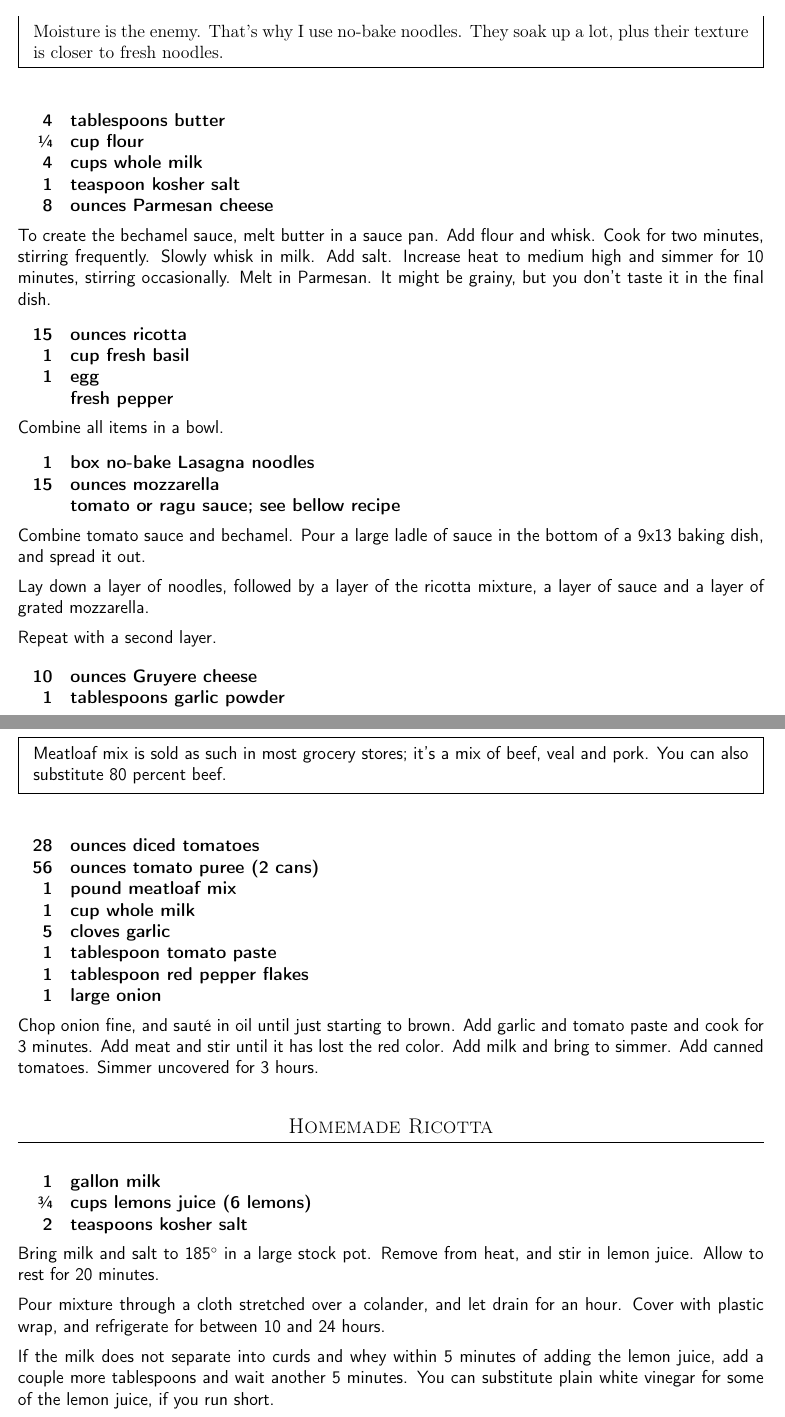
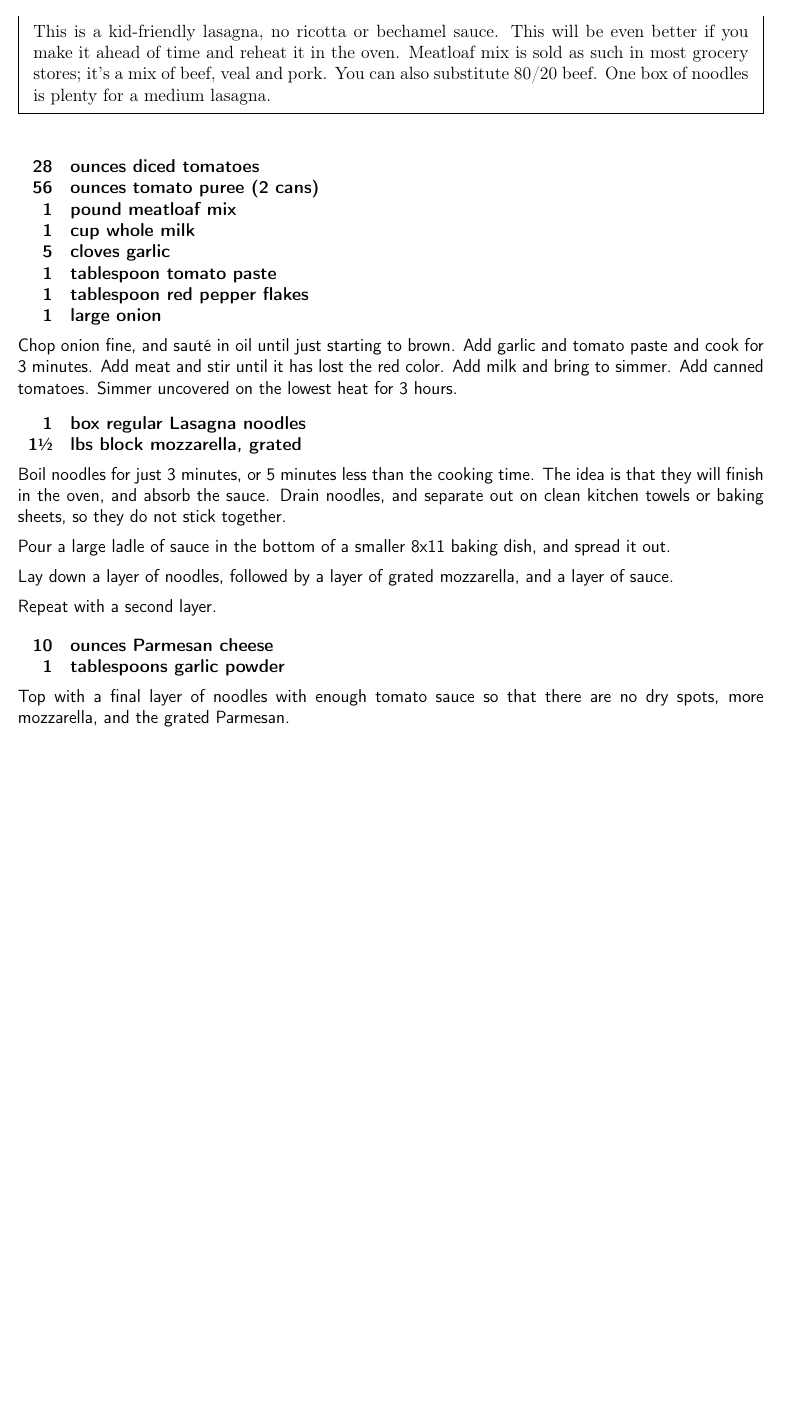
Before and after one commit to chase-seibert/cookbook, a LaTeX thesis (Cookbook.tex, which reads lasagna.tex): two parts of pages 28 and 29 of 60 before the commit and part of page 28 of 59 after it, the two joined at a grey line, cut at the place of the change, the shorter picture padded with empty space. Compiled offline with pdfLaTeX.

Commit message:
Kids lasagna

```diff
--- a/lasagna.tex
+++ b/lasagna.tex
@@ -3,41 +3,3 @@
 \begin{recipe}
 
 \pre {
-    Moisture is the enemy. That's why I use no-bake noodles. They soak up a lot, plus
-    their texture is closer to fresh noodles.
-}
-
-\ingredients{
-               4 & tablespoons butter \\
-    \sfrac{1}{4} & cup flour \\
-               4 & cups whole milk \\
-               1 & teaspoon kosher salt \\
-               8 & ounces Parmesan cheese  \\
-}
-
-To create the bechamel sauce, melt butter in a sauce pan. Add flour and whisk. Cook for two minutes, stirring frequently. Slowly whisk in milk. Add salt. Increase heat to medium high and simmer for 10 minutes, stirring occasionally. Melt in Parmesan. It might be grainy, but you don't taste it in the final dish.
-
-\ingredients{
-    15 & ounces ricotta \\
-     1 & cup fresh basil \\
-     1 & egg \\
-       & fresh pepper \\
-}
-
-Combine all items in a bowl.
-
-\ingredients{
-     1 & box no-bake Lasagna noodles \\
-    15 & ounces mozzarella \\
-       & tomato or ragu sauce; see bellow recipe \\
-}
-
-Combine tomato sauce and bechamel. Pour a large ladle of sauce in the bottom of a 9x13 baking dish, and spread it out.
-
-Lay down a layer of noodles, followed by a layer of the ricotta mixture, a layer of sauce and a layer of grated mozzarella.
-
-Repeat with a second layer.
-
-\ingredients{
-    10 & ounces Gruyere cheese \\
-     1 & tablespoons garlic powder \\
@@ -52,9 +6,7 @@ Remove from the oven, and let cool for 30 minutes before serving.
-\newpage
-
-\subsection{Meat Sauce}
-
-\pre{
-    Meatloaf mix is sold as such in most grocery stores; it's a mix of beef, veal and pork. You can also substitute 80 percent beef.
+    This is a kid-friendly lasagna, no ricotta or bechamel sauce. This will be even better
+    if you make it ahead of time and reheat it in the oven. Meatloaf mix is sold as such
+    in most grocery stores; it's a mix of beef, veal and pork. You can also substitute 80/20 beef.
+    One box of noodles is plenty for a medium lasagna.
 }
 
 \ingredients{
@@ -70,20 +22,31 @@ Remove from the oven, and let cool for 30 minutes before serving.
 
 Chop onion fine, and sauté in oil until just starting to brown. Add garlic and tomato paste and cook for 3 minutes.
 Add meat and stir until it has lost the red color. Add milk and bring to simmer. Add canned tomatoes.
-Simmer uncovered for 3 hours.
-
-\subsection{Homemade Ricotta}
+Simmer uncovered on the lowest heat for 3 hours.
 
 \ingredients{
-               1 & gallon milk \\
-    \sfrac{3}{4} & cups lemons juice (6 lemons) \\
-               2 & teaspoons kosher salt \\
+     1 & box regular Lasagna noodles \\
+     1\sfrac{1}{2} & lbs block mozzarella, grated \\
 }
 
-Bring milk and salt to 185\degree{} in a large stock pot. Remove from heat, and stir in lemon juice. Allow to rest for 20 minutes.
+Boil noodles for just 3 minutes, or 5 minutes less than the cooking time. The idea is that they will finish in the oven,
+and absorb the sauce. Drain noodles, and separate out on clean kitchen towels or baking sheets, so they do not stick together.
 
-Pour mixture through a cloth stretched over a colander, and let drain for an hour. Cover with plastic wrap, and refrigerate for between 10 and 24 hours.
+Pour a large ladle of sauce in the bottom of a smaller 8x11 baking dish, and spread it out.
 
-If the milk does not separate into curds and whey within 5 minutes of adding the lemon juice, add a couple more tablespoons and wait another 5 minutes. You can substitute plain white vinegar for some of the lemon juice, if you run short.
+Lay down a layer of noodles, followed by a layer of grated mozzarella, and a layer of sauce.
+
+Repeat with a second layer.
+
+\ingredients{
+    10 & ounces Parmesan cheese \\
+     1 & tablespoons garlic powder \\
+}
+
+Top with a final layer of noodles with enough tomato sauce so that there are no dry spots, more mozzarella, and the grated Parmesan.
+
+Bake at 375\degree{} for 40 minutes.
+
+Remove from the oven, and let cool for 30 minutes before serving.
 
 \end{recipe}
```
Also changed, not shown: lasagna.tex (8 more changed lines).
